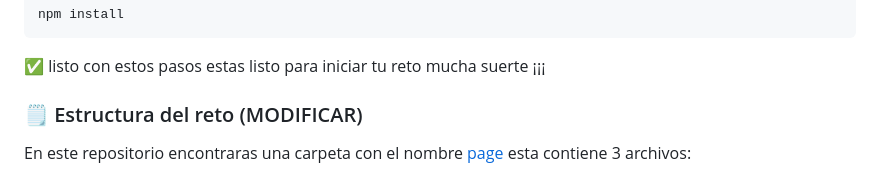
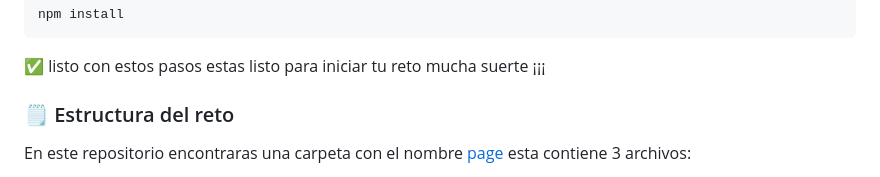
Before and after one commit to buty619/Reto_E-commerce, a Markdown page: README.md, the part around the change. Drawn GitHub-style.

```diff
--- a/README.md
+++ b/README.md
@@ -44,7 +44,7 @@ npm install
 
 ✅ listo con estos pasos estas listo para iniciar tu reto mucha suerte ¡¡¡
 
-### 🗒 Estructura del reto (MODIFICAR)
+### 🗒 Estructura del reto
 
 En este repositorio encontraras una carpeta con el nombre [page](https://github.com/buty619/Reto_E-commerce/tree/main/page) esta contiene 3 archivos:
 
```
